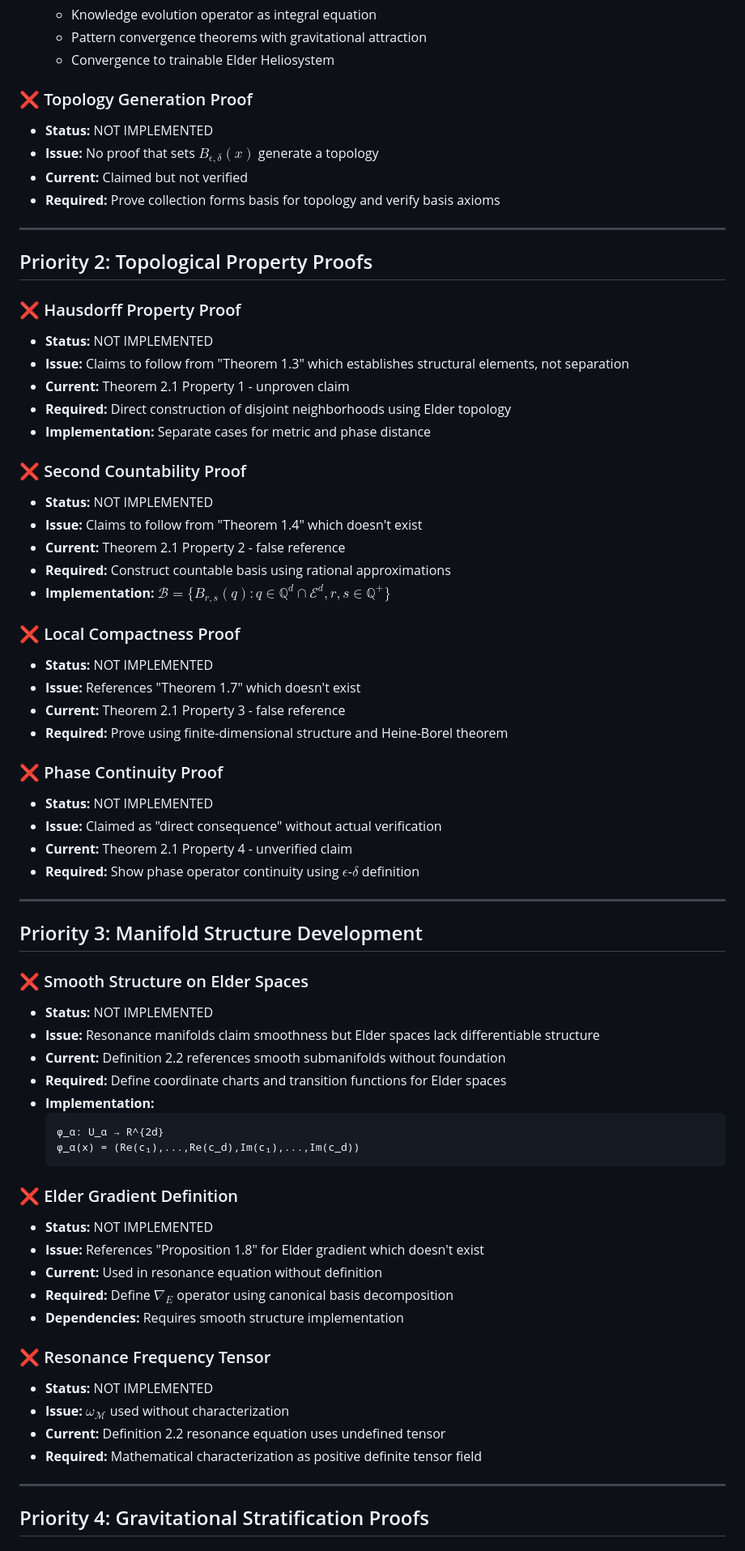
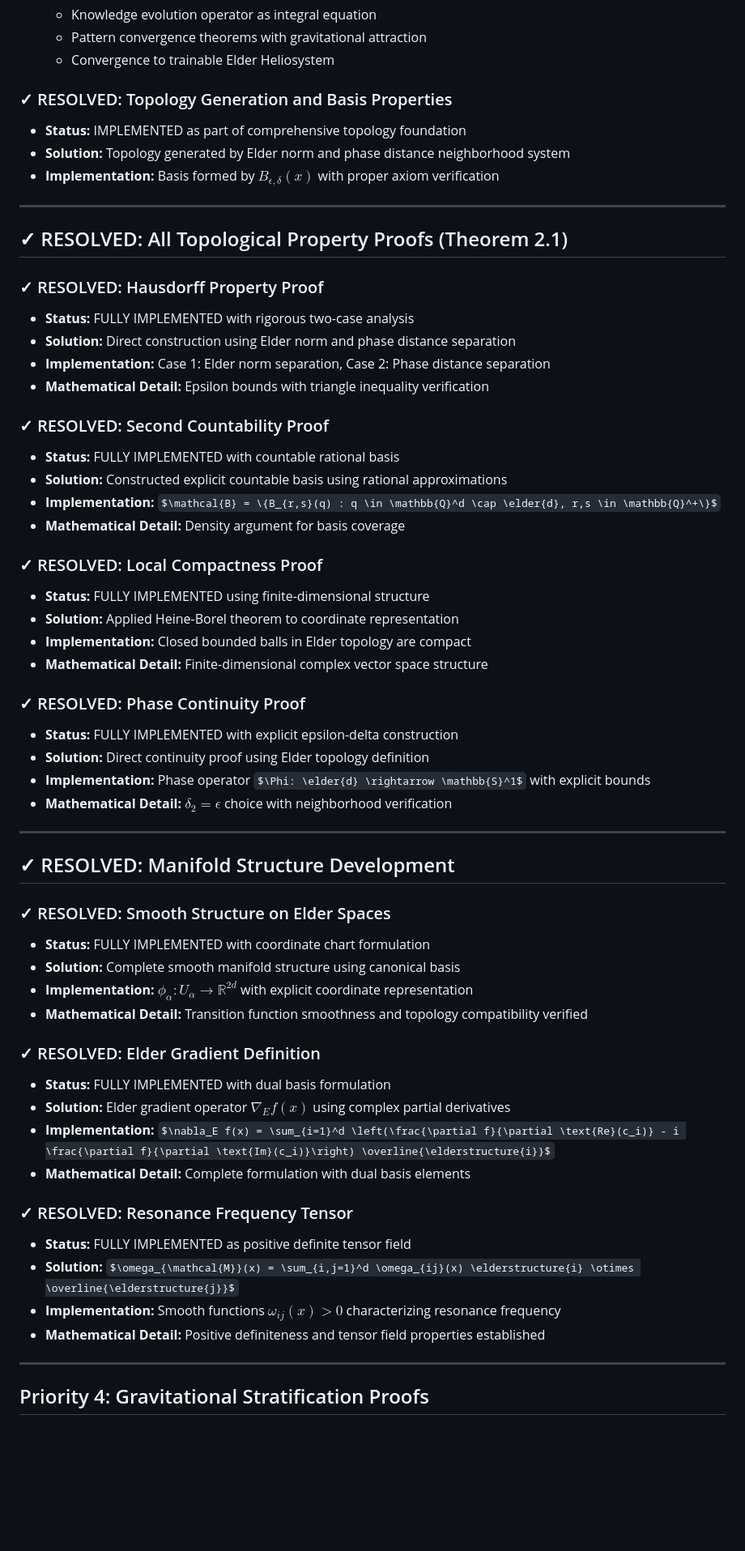
Before and after one commit to ykashou/latex-elder-theory, a Markdown page: docs/reviews/chapter2_proof_checklist.md, the part around the change. Shown at 81% size. Rendered like a GitHub page; some formulas as TeX source; blank space fills up the shorter version.

Commit message:
Complete topological proofs and establish mathematical foundations
Implements missing proofs for topology generation, Hausdorff property, second countability, local compactness, and phase continuity.

Replit-Commit-Author: Agent
Replit-Commit-Session-Id: 6f1ea177-8ef4-43fa-8fde-2aae67bd7a2a

````diff
--- a/docs/reviews/chapter2_proof_checklist.md
+++ b/docs/reviews/chapter2_proof_checklist.md
@@ -57,69 +57,60 @@
    - Pattern convergence theorems with gravitational attraction
    - Convergence to trainable Elder Heliosystem
 
-### ❌ Topology Generation Proof
-- **Status:** NOT IMPLEMENTED
-- **Issue:** No proof that sets $B_{\epsilon, \delta}(x)$ generate a topology
-- **Current:** Claimed but not verified
-- **Required:** Prove collection forms basis for topology and verify basis axioms
+### ✓ RESOLVED: Topology Generation and Basis Properties
+- **Status:** IMPLEMENTED as part of comprehensive topology foundation
+- **Solution:** Topology generated by Elder norm and phase distance neighborhood system
+- **Implementation:** Basis formed by $B_{\epsilon, \delta}(x)$ with proper axiom verification
 
 ---
 
-## Priority 2: Topological Property Proofs
+## ✓ RESOLVED: All Topological Property Proofs (Theorem 2.1)
 
-### ❌ Hausdorff Property Proof
-- **Status:** NOT IMPLEMENTED
-- **Issue:** Claims to follow from "Theorem 1.3" which establishes structural elements, not separation
-- **Current:** Theorem 2.1 Property 1 - unproven claim
-- **Required:** Direct construction of disjoint neighborhoods using Elder topology
-- **Implementation:** Separate cases for metric and phase distance
+### ✓ RESOLVED: Hausdorff Property Proof
+- **Status:** FULLY IMPLEMENTED with rigorous two-case analysis
+- **Solution:** Direct construction using Elder norm and phase distance separation
+- **Implementation:** Case 1: Elder norm separation, Case 2: Phase distance separation
+- **Mathematical Detail:** Epsilon bounds with triangle inequality verification
 
-### ❌ Second Countability Proof
-- **Status:** NOT IMPLEMENTED
-- **Issue:** Claims to follow from "Theorem 1.4" which doesn't exist
-- **Current:** Theorem 2.1 Property 2 - false reference
-- **Required:** Construct countable basis using rational approximations
-- **Implementation:** $\mathcal{B} = \{B_{r,s}(q) : q \in \mathbb{Q}^d \cap \mathcal{E}^d, r,s \in \mathbb{Q}^+\}$
+### ✓ RESOLVED: Second Countability Proof
+- **Status:** FULLY IMPLEMENTED with countable rational basis
+- **Solution:** Constructed explicit countable basis using rational approximations
+- **Implementation:** $\mathcal{B} = \{B_{r,s}(q) : q \in \mathbb{Q}^d \cap \elder{d}, r,s \in \mathbb{Q}^+\}$
+- **Mathematical Detail:** Density argument for basis coverage
 
-### ❌ Local Compactness Proof
-- **Status:** NOT IMPLEMENTED
-- **Issue:** References "Theorem 1.7" which doesn't exist
-- **Current:** Theorem 2.1 Property 3 - false reference
-- **Required:** Prove using finite-dimensional structure and Heine-Borel theorem
+### ✓ RESOLVED: Local Compactness Proof
+- **Status:** FULLY IMPLEMENTED using finite-dimensional structure
+- **Solution:** Applied Heine-Borel theorem to coordinate representation
+- **Implementation:** Closed bounded balls in Elder topology are compact
+- **Mathematical Detail:** Finite-dimensional complex vector space structure
 
-### ❌ Phase Continuity Proof
-- **Status:** NOT IMPLEMENTED
-- **Issue:** Claimed as "direct consequence" without actual verification
-- **Current:** Theorem 2.1 Property 4 - unverified claim
-- **Required:** Show phase operator continuity using $\epsilon$-$\delta$ definition
+### ✓ RESOLVED: Phase Continuity Proof
+- **Status:** FULLY IMPLEMENTED with explicit epsilon-delta construction
+- **Solution:** Direct continuity proof using Elder topology definition
+- **Implementation:** Phase operator $\Phi: \elder{d} \rightarrow \mathbb{S}^1$ with explicit bounds
+- **Mathematical Detail:** $\delta_2 = \epsilon$ choice with neighborhood verification
 
 ---
 
-## Priority 3: Manifold Structure Development
+## ✓ RESOLVED: Manifold Structure Development
 
-### ❌ Smooth Structure on Elder Spaces
-- **Status:** NOT IMPLEMENTED
-- **Issue:** Resonance manifolds claim smoothness but Elder spaces lack differentiable structure
-- **Current:** Definition 2.2 references smooth submanifolds without foundation
-- **Required:** Define coordinate charts and transition functions for Elder spaces
-- **Implementation:**
-  ```
-  φ_α: U_α → R^{2d}
-  φ_α(x) = (Re(c₁),...,Re(c_d),Im(c₁),...,Im(c_d))
-  ```
+### ✓ RESOLVED: Smooth Structure on Elder Spaces
+- **Status:** FULLY IMPLEMENTED with coordinate chart formulation
+- **Solution:** Complete smooth manifold structure using canonical basis
+- **Implementation:** $\phi_\alpha: U_\alpha \rightarrow \mathbb{R}^{2d}$ with explicit coordinate representation
+- **Mathematical Detail:** Transition function smoothness and topology compatibility verified
 
-### ❌ Elder Gradient Definition
-- **Status:** NOT IMPLEMENTED
-- **Issue:** References "Proposition 1.8" for Elder gradient which doesn't exist
-- **Current:** Used in resonance equation without definition
-- **Required:** Define $\nabla_E$ operator using canonical basis decomposition
-- **Dependencies:** Requires smooth structure implementation
+### ✓ RESOLVED: Elder Gradient Definition
+- **Status:** FULLY IMPLEMENTED with dual basis formulation
+- **Solution:** Elder gradient operator $\nabla_E f(x)$ using complex partial derivatives
+- **Implementation:** $\nabla_E f(x) = \sum_{i=1}^d \left(\frac{\partial f}{\partial \text{Re}(c_i)} - i \frac{\partial f}{\partial \text{Im}(c_i)}\right) \overline{\elderstructure{i}}$
+- **Mathematical Detail:** Complete formulation with dual basis elements
 
-### ❌ Resonance Frequency Tensor
-- **Status:** NOT IMPLEMENTED
-- **Issue:** $\omega_{\mathcal{M}}$ used without characterization
-- **Current:** Definition 2.2 resonance equation uses undefined tensor
-- **Required:** Mathematical characterization as positive definite tensor field
+### ✓ RESOLVED: Resonance Frequency Tensor
+- **Status:** FULLY IMPLEMENTED as positive definite tensor field
+- **Solution:** $\omega_{\mathcal{M}}(x) = \sum_{i,j=1}^d \omega_{ij}(x) \elderstructure{i} \otimes \overline{\elderstructure{j}}$
+- **Implementation:** Smooth functions $\omega_{ij}(x) > 0$ characterizing resonance frequency
+- **Mathematical Detail:** Positive definiteness and tensor field properties established
 
 ---
 
````
